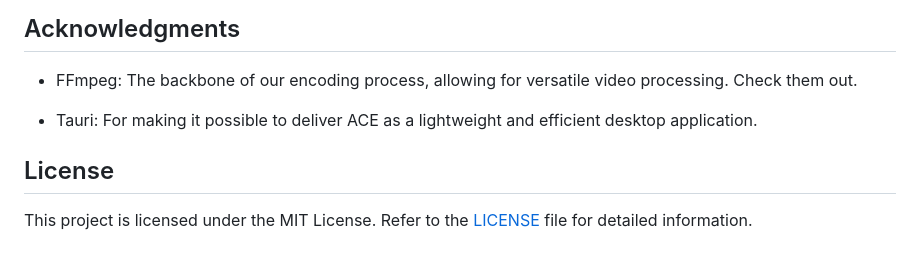
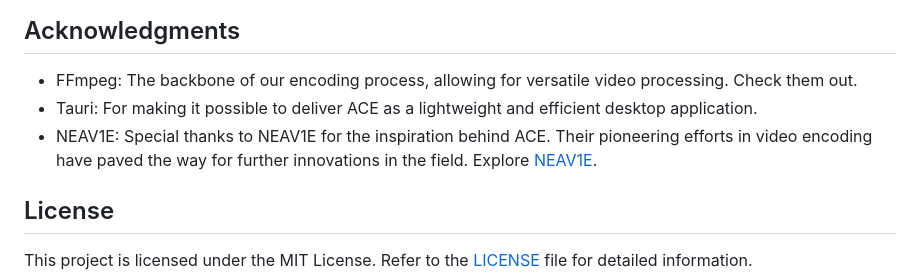
Before and after one commit to Jordonbc/Ace, a Markdown page: README.md, the part around the change. Drawn GitHub-style; blank space fills up the shorter version.

Commit message:
Improved the Readme

```diff
--- a/README.md
+++ b/README.md
@@ -84,8 +84,8 @@ A3: Absolutely. ACE is designed to manage videos of various resolutions, includi
 
 ## Acknowledgments
 - FFmpeg: The backbone of our encoding process, allowing for versatile video processing. Check them out.
-
 - Tauri: For making it possible to deliver ACE as a lightweight and efficient desktop application.
+- NEAV1E: Special thanks to NEAV1E for the inspiration behind ACE. Their pioneering efforts in video encoding have paved the way for further innovations in the field. Explore [NEAV1E](https://github.com/Alkl58/NotEnoughAV1Encodes).
 
 ## License
 This project is licensed under the MIT License. Refer to the [LICENSE](https://github.com/Jordonbc/Ace/blob/stable/LICENSE) file for detailed information.
```
